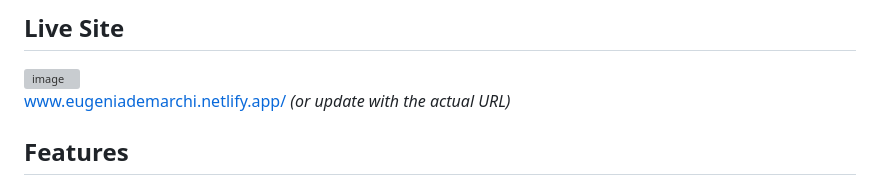
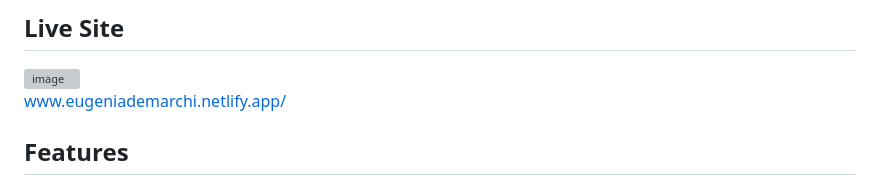
Before and after one commit to EugeniaDemarchi/demarchiWeb, a Markdown page: README.md, the part around the change. Rendered like a GitHub page; grey boxes are pictures that could not be loaded.

Commit message:
last detail readme change

```diff
--- a/README.md
+++ b/README.md
@@ -6,7 +6,7 @@ Personal portfolio website: **Eugenia Demarchi**, a visual artist based in Argen
 
 <img width="1891" height="796" alt="image" src="./IMAGENES/image.png" />
 
-[www.eugeniademarchi.netlify.app/](https://eugeniademarchi.netlify.app/) _(or update with the actual URL)_
+[www.eugeniademarchi.netlify.app/](https://eugeniademarchi.netlify.app/)
 
 ## Features
 
```
